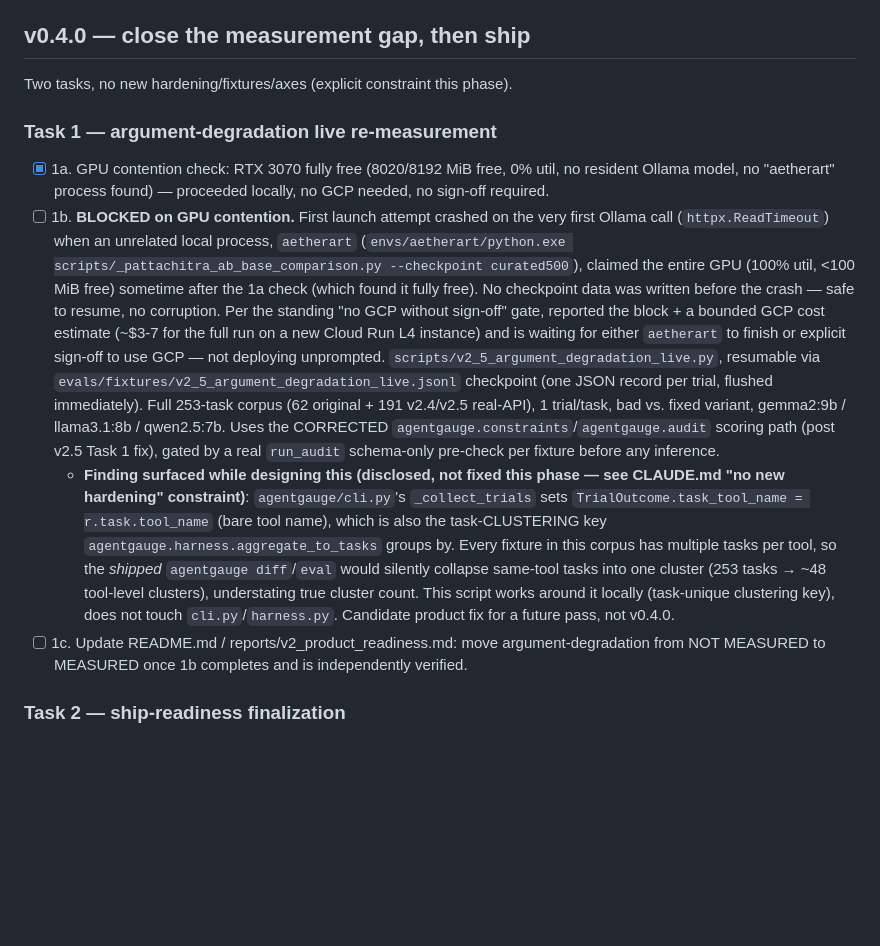
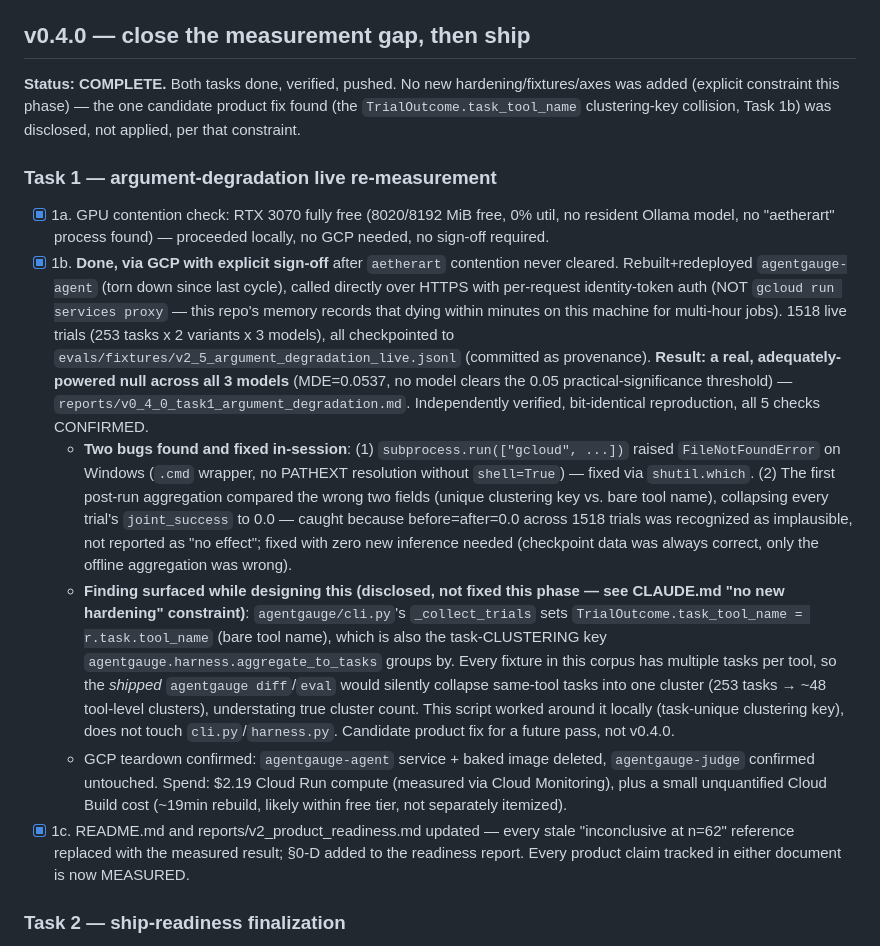
Before and after one commit to gaurav-gandhi-2411/agentgauge, a Markdown page: PLAN.md, the part around the change. Rendered like a GitHub page; blank space fills up the shorter version.

Commit message:
docs: checkpoint PLAN.md -- v0.4.0 complete, all tasks done and verified
Task 1 (argument-degradation live measurement, via GCP with sign-off) and
Task 2 (2a-2d ship-readiness) both closed out. No new hardening/fixtures/
axes added, per this phase's explicit constraint -- the one candidate
product fix found (TrialOutcome clustering-key collision) was disclosed,
not applied.

```diff
--- a/PLAN.md
+++ b/PLAN.md
@@ -5,29 +5,35 @@ Branch for all v0.4.0 work: `feat/agentgauge-v2`. No merges to `main` without ex
 
 ## v0.4.0 — close the measurement gap, then ship
 
-Two tasks, no new hardening/fixtures/axes (explicit constraint this phase).
+**Status: COMPLETE.** Both tasks done, verified, pushed. No new hardening/fixtures/axes
+was added (explicit constraint this phase) — the one candidate product fix found
+(the `TrialOutcome.task_tool_name` clustering-key collision, Task 1b) was disclosed,
+not applied, per that constraint.
 
 ### Task 1 — argument-degradation live re-measurement
 
 - [x] 1a. GPU contention check: RTX 3070 fully free (8020/8192 MiB free, 0% util,
       no resident Ollama model, no "aetherart" process found) — proceeded locally,
       no GCP needed, no sign-off required.
-- [ ] 1b. **BLOCKED on GPU contention.** First launch attempt crashed on the very
-      first Ollama call (`httpx.ReadTimeout`) when an unrelated local process,
-      `aetherart` (`envs/aetherart/python.exe scripts/_pattachitra_ab_base_comparison.py
-      --checkpoint curated500`), claimed the entire GPU (100% util, <100 MiB free)
-      sometime after the 1a check (which found it fully free). No checkpoint data was
-      written before the crash — safe to resume, no corruption. Per the standing "no
-      GCP without sign-off" gate, reported the block + a bounded GCP cost estimate
-      (~$3-7 for the full run on a new Cloud Run L4 instance) and is waiting for either
-      `aetherart` to finish or explicit sign-off to use GCP — not deploying unprompted.
-      `scripts/v2_5_argument_degradation_live.py`, resumable via
-      `evals/fixtures/v2_5_argument_degradation_live.jsonl` checkpoint (one JSON record
-      per trial, flushed immediately). Full 253-task corpus (62 original + 191
-      v2.4/v2.5 real-API), 1 trial/task, bad vs. fixed variant, gemma2:9b / llama3.1:8b
-      / qwen2.5:7b. Uses the CORRECTED `agentgauge.constraints`/`agentgauge.audit`
-      scoring path (post v2.5 Task 1 fix), gated by a real `run_audit` schema-only
-      pre-check per fixture before any inference.
+- [x] 1b. **Done, via GCP with explicit sign-off** after `aetherart` contention never
+      cleared. Rebuilt+redeployed `agentgauge-agent` (torn down since last cycle),
+      called directly over HTTPS with per-request identity-token auth (NOT
+      `gcloud run services proxy` — this repo's memory records that dying within
+      minutes on this machine for multi-hour jobs). 1518 live trials (253 tasks x 2
+      variants x 3 models), all checkpointed to
+      `evals/fixtures/v2_5_argument_degradation_live.jsonl` (committed as provenance).
+      **Result: a real, adequately-powered null across all 3 models** (MDE=0.0537,
+      no model clears the 0.05 practical-significance threshold) —
+      `reports/v0_4_0_task1_argument_degradation.md`. Independently verified,
+      bit-identical reproduction, all 5 checks CONFIRMED.
+  - **Two bugs found and fixed in-session**: (1) `subprocess.run(["gcloud", ...])`
+    raised `FileNotFoundError` on Windows (`.cmd` wrapper, no PATHEXT resolution
+    without `shell=True`) — fixed via `shutil.which`. (2) The first post-run
+    aggregation compared the wrong two fields (unique clustering key vs. bare tool
+    name), collapsing every trial's `joint_success` to 0.0 — caught because
+    before=after=0.0 across 1518 trials was recognized as implausible, not reported
+    as "no effect"; fixed with zero new inference needed (checkpoint data was
+    always correct, only the offline aggregation was wrong).
   - **Finding surfaced while designing this (disclosed, not fixed this phase — see
     CLAUDE.md "no new hardening" constraint)**: `agentgauge/cli.py`'s `_collect_trials`
     sets `TrialOutcome.task_tool_name = r.task.tool_name` (bare tool name), which is
@@ -35,10 +41,16 @@ Two tasks, no new hardening/fixtures/axes (explicit constraint this phase).
     Every fixture in this corpus has multiple tasks per tool, so the *shipped*
     `agentgauge diff`/`eval` would silently collapse same-tool tasks into one cluster
     (253 tasks → ~48 tool-level clusters), understating true cluster count. This
-    script works around it locally (task-unique clustering key), does not touch
+    script worked around it locally (task-unique clustering key), does not touch
     `cli.py`/`harness.py`. Candidate product fix for a future pass, not v0.4.0.
-- [ ] 1c. Update README.md / reports/v2_product_readiness.md: move argument-degradation
-      from NOT MEASURED to MEASURED once 1b completes and is independently verified.
+  - GCP teardown confirmed: `agentgauge-agent` service + baked image deleted,
+    `agentgauge-judge` confirmed untouched. Spend: $2.19 Cloud Run compute
+    (measured via Cloud Monitoring), plus a small unquantified Cloud Build cost
+    (~19min rebuild, likely within free tier, not separately itemized).
+- [x] 1c. README.md and reports/v2_product_readiness.md updated — every stale
+      "inconclusive at n=62" reference replaced with the measured result; §0-D added
+      to the readiness report. Every product claim tracked in either document is now
+      MEASURED.
 
 ### Task 2 — ship-readiness finalization
 
```
